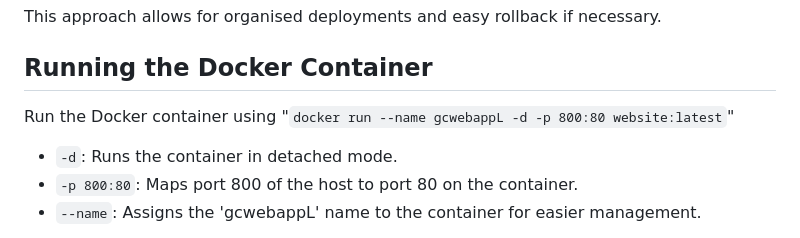
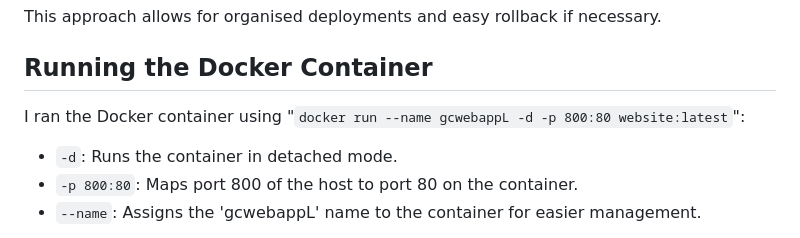
Before and after one commit to GitCadet/gcwebapp-docker, a Markdown page: README.md, the part around the change. Drawn GitHub-style.

```diff
--- a/README.md
+++ b/README.md
@@ -30,7 +30,7 @@ This approach allows for organised deployments and easy rollback if necessary.
 
 ## Running the Docker Container
 
-Run the Docker container using "`docker run --name gcwebappL -d -p 800:80 website:latest`"
+I ran the Docker container using "`docker run --name gcwebappL -d -p 800:80 website:latest`":
 - `-d`: Runs the container in detached mode.
 - `-p 800:80`: Maps port 800 of the host to port 80 on the container.
 - `--name`: Assigns the 'gcwebappL' name to the container for easier management.
```
